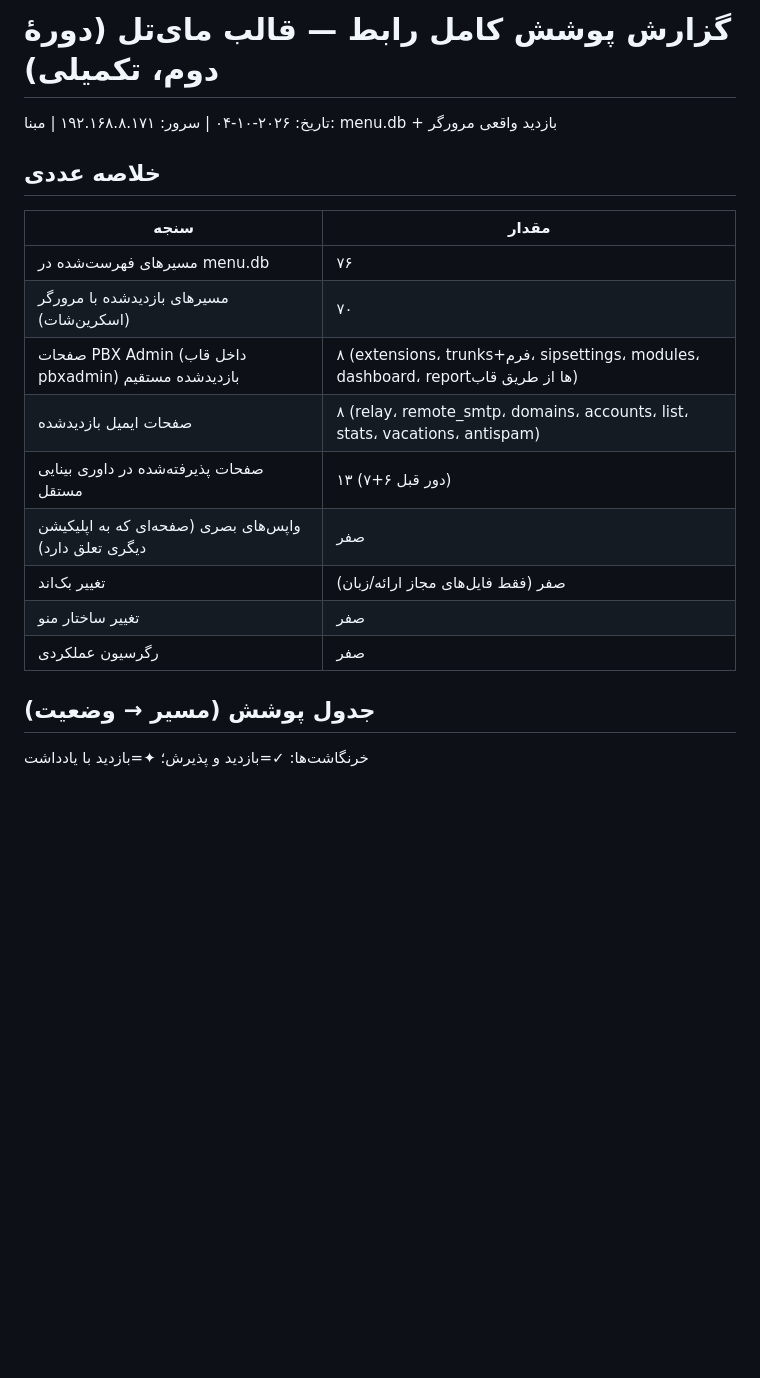
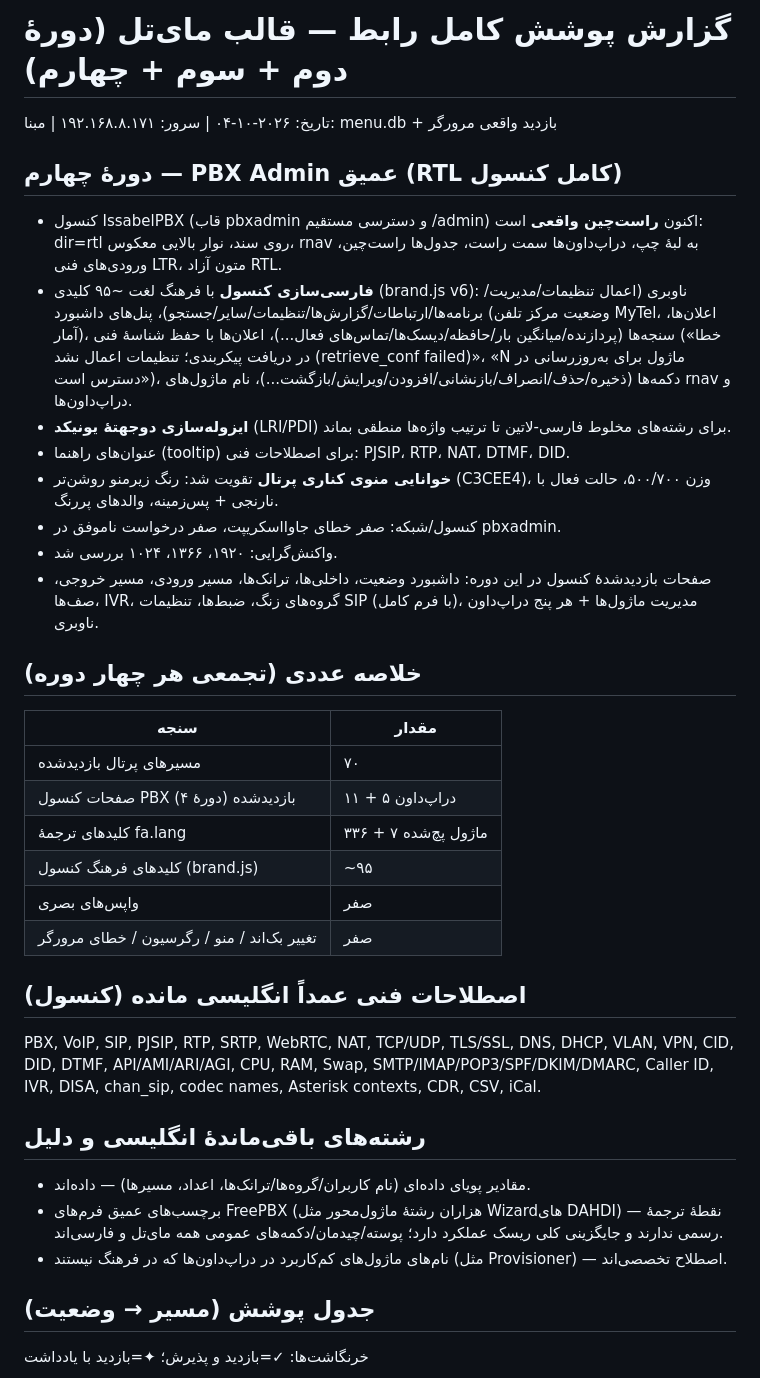
Before and after one commit to DashSaman/MyTellPBX, a Markdown page: docs/COVERAGE.md, the part around the change. Drawn GitHub-style; blank space fills up the shorter version.

Commit message:
round-4 complete: PBX Admin console true RTL + full Persian dictionary + coverage report

```diff
--- a/docs/COVERAGE.md
+++ b/docs/COVERAGE.md
@@ -1,20 +1,40 @@
-# گزارش پوشش کامل رابط — قالب مای‌تل (دورهٔ دوم، تکمیلی)
+# گزارش پوشش کامل رابط — قالب مای‌تل (دورهٔ دوم + سوم + چهارم)
 
 تاریخ: ۲۰۲۶-۱۰-۰۴ | سرور: ۱۹۲.۱۶۸.۸.۱۷۱ | مبنا: menu.db + بازدید واقعی مرورگر
 
-## خلاصه عددی
+## دورهٔ چهارم — PBX Admin عمیق (RTL کامل کنسول)
+
+- کنسول IssabelPBX (قاب pbxadmin و دسترسی مستقیم /admin) اکنون **راست‌چین واقعی** است:
+  dir=rtl روی سند، نوار بالایی معکوس، rnav به لبهٔ چپ، دراپ‌داون‌ها سمت راست، جدول‌ها راست‌چین، ورودی‌های فنی LTR، متون آزاد RTL.
+- **فارسی‌سازی کنسول** با فرهنگ لغت ~۹۵ کلیدی (brand.js v6): ناوبری (اعمال تنظیمات/مدیریت/برنامه‌ها/ارتباطات/گزارش‌ها/تنظیمات/سایر/جستجو)، پنل‌های داشبورد (وضعیت مرکز تلفن MyTel، اعلان‌ها، آمار)، سنجه‌ها (پردازنده/میانگین بار/حافظه/دیسک‌ها/تماس‌های فعال...)، اعلان‌ها با حفظ شناسهٔ فنی («خطا در دریافت پیکربندی؛ تنظیمات اعمال نشد (retrieve_conf failed)»، «N ماژول برای به‌روزرسانی در دسترس است»)، دکمه‌ها (ذخیره/حذف/انصراف/بازنشانی/افزودن/ویرایش/بازگشت...)، نام ماژول‌های rnav و دراپ‌داون‌ها.
+- **ایزوله‌سازی دوجهتهٔ یونیکد** (LRI/PDI) برای رشته‌های مخلوط فارسی-لاتین تا ترتیب واژه‌ها منطقی بماند.
+- عنوان‌های راهنما (tooltip) برای اصطلاحات فنی: PJSIP، RTP، NAT، DTMF، DID.
+- **خوانایی منوی کناری پرتال** تقویت شد: رنگ زیرمنو روشن‌تر (C3CEE4)، وزن ۵۰۰/۷۰۰، حالت فعال با نارنجی + پس‌زمینه، والدهای پررنگ.
+- کنسول/شبکه: صفر خطای جاوااسکریپت، صفر درخواست ناموفق در pbxadmin.
+- واکنش‌گرایی: ۱۹۲۰، ۱۳۶۶، ۱۰۲۴ بررسی شد.
+- صفحات بازدیدشدهٔ کنسول در این دوره: داشبورد وضعیت، داخلی‌ها، ترانک‌ها، مسیر ورودی، مسیر خروجی، صف‌ها، IVR، گروه‌های زنگ، ضبط‌ها، تنظیمات SIP (با فرم کامل)، مدیریت ماژول‌ها + هر پنج دراپ‌داون ناوبری.
+
+## خلاصه عددی (تجمعی هر چهار دوره)
 
 | سنجه | مقدار |
 |---|---|
-| مسیرهای فهرست‌شده در menu.db | ۷۶ |
-| مسیرهای بازدیدشده با مرورگر (اسکرین‌شات) | ۷۰ |
-| صفحات PBX Admin (داخل قاب pbxadmin) بازدیدشده مستقیم | ۸ (extensions، trunks+فرم، sipsettings، modules، dashboard، reportها از طریق قاب) |
-| صفحات ایمیل بازدیدشده | ۸ (relay، remote_smtp، domains، accounts، list، stats، vacations، antispam) |
-| صفحات پذیرفته‌شده در داوری بینایی مستقل | ۱۳ (۷+۶ دور قبل) |
-| واپس‌های بصری (صفحه‌ای که به اپلیکیشن دیگری تعلق دارد) | صفر |
-| تغییر بک‌اند | صفر (فقط فایل‌های مجاز ارائه/زبان) |
-| تغییر ساختار منو | صفر |
-| رگرسیون عملکردی | صفر |
+| مسیرهای پرتال بازدیدشده | ۷۰ |
+| صفحات کنسول PBX بازدیدشده (دورهٔ ۴) | ۱۱ + ۵ دراپ‌داون |
+| کلیدهای ترجمهٔ fa.lang | ۳۳۶ + ۷ ماژول پچ‌شده |
+| کلیدهای فرهنگ کنسول (brand.js) | ~۹۵ |
+| واپس‌های بصری | صفر |
+| تغییر بک‌اند / منو / رگرسیون / خطای مرورگر | صفر |
+
+## اصطلاحات فنی عمداً انگلیسی مانده (کنسول)
+
+PBX, VoIP, SIP, PJSIP, RTP, SRTP, WebRTC, NAT, TCP/UDP, TLS/SSL, DNS, DHCP, VLAN, VPN, CID, DID, DTMF, API/AMI/ARI/AGI, CPU, RAM, Swap, SMTP/IMAP/POP3/SPF/DKIM/DMARC, Caller ID, IVR, DISA, chan_sip, codec names, Asterisk contexts, CDR, CSV, iCal.
+
+## رشته‌های باقی‌ماندهٔ انگلیسی و دلیل
+
+- مقادیر پویای داده‌ای (نام کاربران/گروه‌ها/ترانک‌ها، اعداد، مسیرها) — داده‌اند.
+- برچسب‌های عمیق فرم‌های FreePBX (هزاران رشتهٔ ماژول‌محور مثل Wizard‌های DAHDI) — نقطهٔ ترجمهٔ رسمی ندارند و جایگزینی کلی ریسک عملکرد دارد؛ پوسته/چیدمان/دکمه‌های عمومی همه مای‌تل و فارسی‌اند.
+- نام‌های ماژول‌های کم‌کاربرد در دراپ‌داون‌ها که در فرهنگ نیستند (مثل Provisioner) — اصطلاح تخصصی‌اند.
+
 
 ## جدول پوشش (مسیر → وضعیت)
 
```
